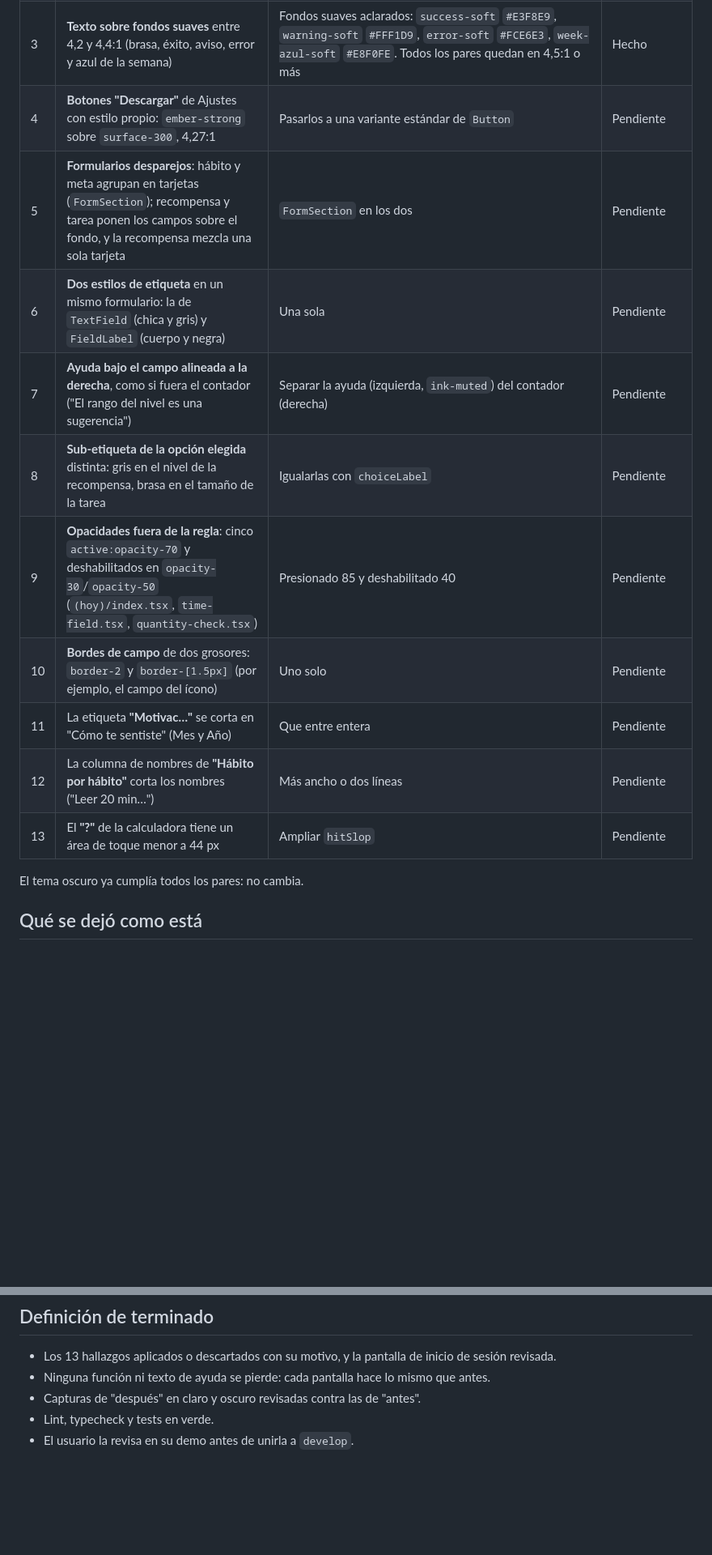
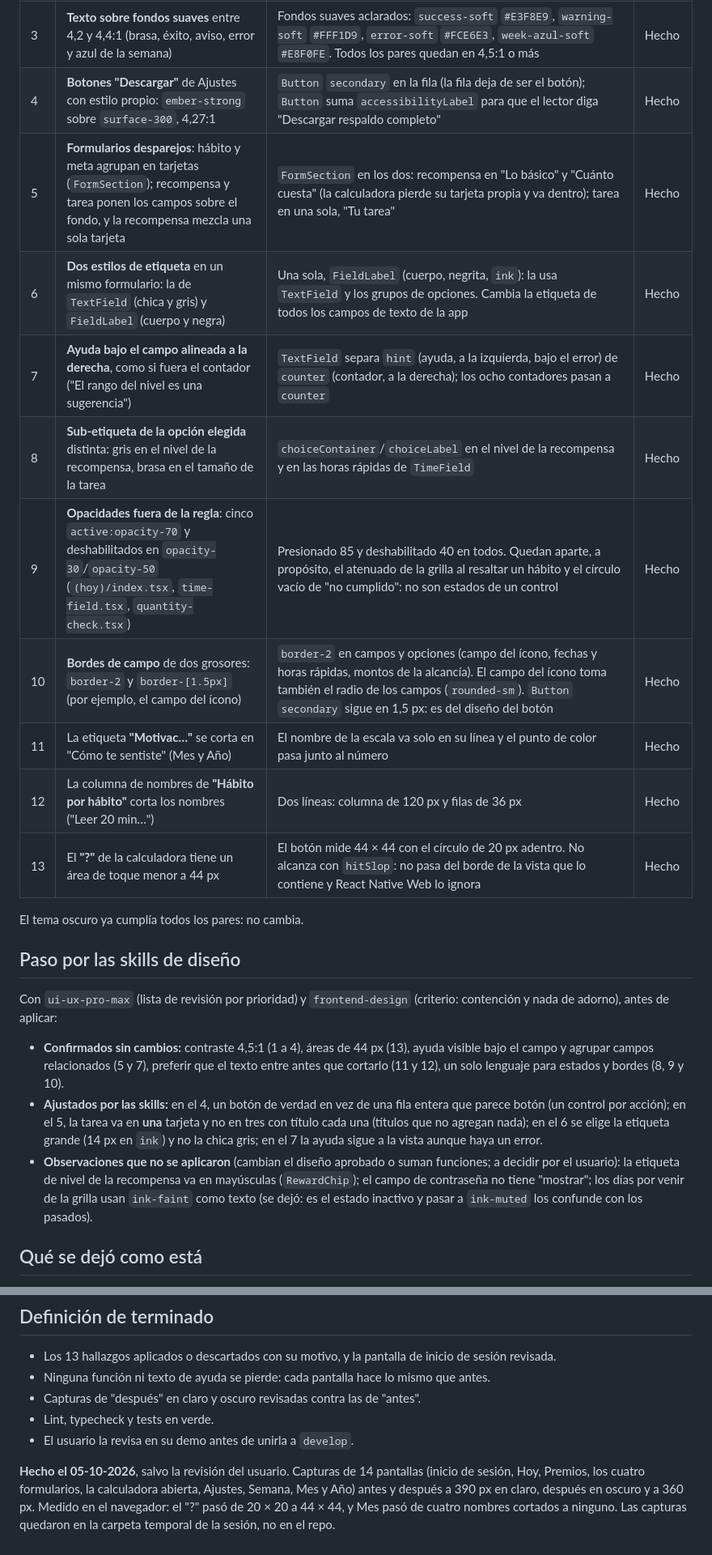
Before and after one commit to RodriC98374/ascua, a Markdown page: .claude/plan/ui-polish.md, 2 parts joined by grey strips. Shown at 81% size. Rendered like a GitHub page; blank space fills up the shorter version.

```diff
--- a/.claude/plan/ui-polish.md
+++ b/.claude/plan/ui-polish.md
@@ -29,16 +30,33 @@ a `develop` sin el visto bueno del usuario.
 | 3 | **Texto sobre fondos suaves** entre 4,2 y 4,4:1 (brasa, éxito, aviso, error y azul de la semana) | Fondos suaves aclarados: `success-soft` `#E3F8E9`, `warning-soft` `#FFF1D9`, `error-soft` `#FCE6E3`, `week-azul-soft` `#E8F0FE`. Todos los pares quedan en 4,5:1 o más | Hecho |
-| 4 | **Botones "Descargar"** de Ajustes con estilo propio: `ember-strong` sobre `surface-300`, 4,27:1 | Pasarlos a una variante estándar de `Button` | Pendiente |
-| 5 | **Formularios desparejos**: hábito y meta agrupan en tarjetas (`FormSection`); recompensa y tarea ponen los campos sobre el fondo, y la recompensa mezcla una sola tarjeta | `FormSection` en los dos | Pendiente |
-| 6 | **Dos estilos de etiqueta** en un mismo formulario: la de `TextField` (chica y gris) y `FieldLabel` (cuerpo y negra) | Una sola | Pendiente |
-| 7 | **Ayuda bajo el campo alineada a la derecha**, como si fuera el contador ("El rango del nivel es una sugerencia") | Separar la ayuda (izquierda, `ink-muted`) del contador (derecha) | Pendiente |
-| 8 | **Sub-etiqueta de la opción elegida** distinta: gris en el nivel de la recompensa, brasa en el tamaño de la tarea | Igualarlas con `choiceLabel` | Pendiente |
-| 9 | **Opacidades fuera de la regla**: cinco `active:opacity-70` y deshabilitados en `opacity-30`/`opacity-50` (`(hoy)/index.tsx`, `time-field.tsx`, `quantity-check.tsx`) | Presionado 85 y deshabilitado 40 | Pendiente |
-| 10 | **Bordes de campo** de dos grosores: `border-2` y `border-[1.5px]` (por ejemplo, el campo del ícono) | Uno solo | Pendiente |
-| 11 | La etiqueta **"Motivac…"** se corta en "Cómo te sentiste" (Mes y Año) | Que entre entera | Pendiente |
-| 12 | La columna de nombres de **"Hábito por hábito"** corta los nombres ("Leer 20 min…") | Más ancho o dos líneas | Pendiente |
-| 13 | El **"?"** de la calculadora tiene un área de toque menor a 44 px | Ampliar `hitSlop` | Pendiente |
+| 4 | **Botones "Descargar"** de Ajustes con estilo propio: `ember-strong` sobre `surface-300`, 4,27:1 | `Button` `secondary` en la fila (la fila deja de ser el botón); `Button` suma `accessibilityLabel` para que el lector diga "Descargar respaldo completo" | Hecho |
+| 5 | **Formularios desparejos**: hábito y meta agrupan en tarjetas (`FormSection`); recompensa y tarea ponen los campos sobre el fondo, y la recompensa mezcla una sola tarjeta | `FormSection` en los dos: recompensa en "Lo básico" y "Cuánto cuesta" (la calculadora pierde su tarjeta propia y va dentro); tarea en una sola, "Tu tarea" | Hecho |
+| 6 | **Dos estilos de etiqueta** en un mismo formulario: la de `TextField` (chica y gris) y `FieldLabel` (cuerpo y negra) | Una sola, `FieldLabel` (cuerpo, negrita, `ink`): la usa `TextField` y los grupos de opciones. Cambia la etiqueta de todos los campos de texto de la app | Hecho |
+| 7 | **Ayuda bajo el campo alineada a la derecha**, como si fuera el contador ("El rango del nivel es una sugerencia") | `TextField` separa `hint` (ayuda, a la izquierda, bajo el error) de `counter` (contador, a la derecha); los ocho contadores pasan a `counter` | Hecho |
+| 8 | **Sub-etiqueta de la opción elegida** distinta: gris en el nivel de la recompensa, brasa en el tamaño de la tarea | `choiceContainer`/`choiceLabel` en el nivel de la recompensa y en las horas rápidas de `TimeField` | Hecho |
+| 9 | **Opacidades fuera de la regla**: cinco `active:opacity-70` y deshabilitados en `opacity-30`/`opacity-50` (`(hoy)/index.tsx`, `time-field.tsx`, `quantity-check.tsx`) | Presionado 85 y deshabilitado 40 en todos. Quedan aparte, a propósito, el atenuado de la grilla al resaltar un hábito y el círculo vacío de "no cumplido": no son estados de un control | Hecho |
+| 10 | **Bordes de campo** de dos grosores: `border-2` y `border-[1.5px]` (por ejemplo, el campo del ícono) | `border-2` en campos y opciones (campo del ícono, fechas y horas rápidas, montos de la alcancía). El campo del ícono toma también el radio de los campos (`rounded-sm`). `Button` `secondary` sigue en 1,5 px: es del diseño del botón | Hecho |
+| 11 | La etiqueta **"Motivac…"** se corta en "Cómo te sentiste" (Mes y Año) | El nombre de la escala va solo en su línea y el punto de color pasa junto al número | Hecho |
+| 12 | La columna de nombres de **"Hábito por hábito"** corta los nombres ("Leer 20 min…") | Dos líneas: columna de 120 px y filas de 36 px | Hecho |
+| 13 | El **"?"** de la calculadora tiene un área de toque menor a 44 px | El botón mide 44 × 44 con el círculo de 20 px adentro. No alcanza con `hitSlop`: no pasa del borde de la vista que lo contiene y React Native Web lo ignora | Hecho |
 
 El tema oscuro ya cumplía todos los pares: no cambia.
+
+## Paso por las skills de diseño
+
+Con `ui-ux-pro-max` (lista de revisión por prioridad) y `frontend-design` (criterio: contención y
+nada de adorno), antes de aplicar:
+
+- **Confirmados sin cambios:** contraste 4,5:1 (1 a 4), áreas de 44 px (13), ayuda visible bajo el
+  campo y agrupar campos relacionados (5 y 7), preferir que el texto entre antes que cortarlo (11 y
+  12), un solo lenguaje para estados y bordes (8, 9 y 10).
+- **Ajustados por las skills:** en el 4, un botón de verdad en vez de una fila entera que parece
+  botón (un control por acción); en el 5, la tarea va en **una** tarjeta y no en tres con título
+  cada una (títulos que no agregan nada); en el 6 se elige la etiqueta grande (14 px en `ink`) y no
+  la chica gris; en el 7 la ayuda sigue a la vista aunque haya un error.
+- **Observaciones que no se aplicaron** (cambian el diseño aprobado o suman funciones; a decidir
+  por el usuario): la etiqueta de nivel de la recompensa va en mayúsculas (`RewardChip`); el campo
+  de contraseña no tiene "mostrar"; los días por venir de la grilla usan `ink-faint` como texto (se
+  dejó: es el estado inactivo y pasar a `ink-muted` los confunde con los pasados).
 
 ## Qué se dejó como está
 
@@ -61,3 +79,9 @@ anterior fallaban dos casos.
 - Capturas de "después" en claro y oscuro revisadas contra las de "antes".
 - Lint, typecheck y tests en verde.
 - El usuario la revisa en su demo antes de unirla a `develop`.
+
+**Hecho el 05-10-2026**, salvo la revisión del usuario. Capturas de 14 pantallas (inicio de sesión,
+Hoy, Premios, los cuatro formularios, la calculadora abierta, Ajustes, Semana, Mes y Año) antes y
+después a 390 px en claro, después en oscuro y a 360 px. Medido en el navegador: el "?" pasó de
+20 × 20 a 44 × 44, y Mes pasó de cuatro nombres cortados a ninguno. Las capturas quedaron en la
+carpeta temporal de la sesión, no en el repo.
```
Also changed, not shown: other parts of .claude/plan/ui-polish.md (+7 -6 lines), .claude/plan/README.md (+3 -1 lines), .claude/rules/frontend.md (+1 -0 lines).
